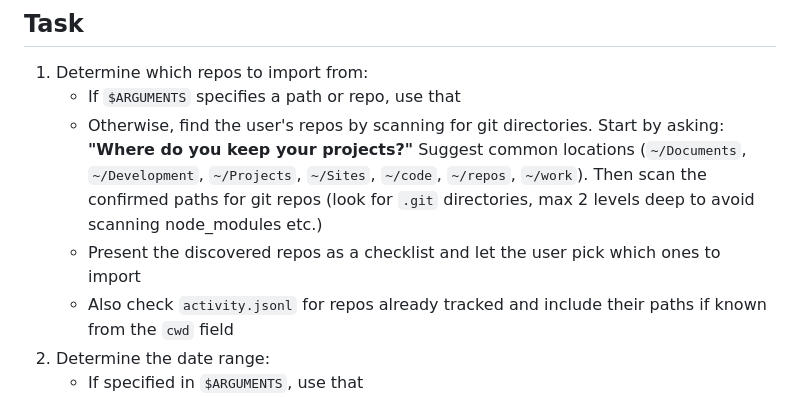
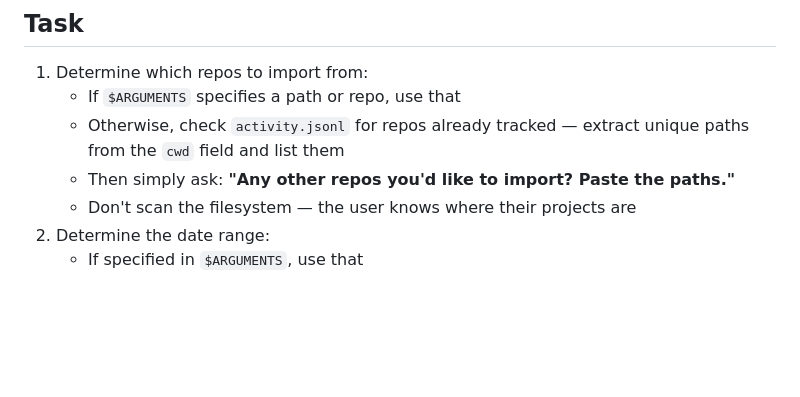
Before and after one commit to michaelwilhelmsen/git-timetrack, a Markdown page: skills/import/SKILL.md, the part around the change. Drawn GitHub-style; blank space fills up the shorter version.

Commit message:
Simplify import skill — ask for paths instead of scanning filesystem
Scanning common directories is slow and triggers permission prompts.
Instead, check existing activity for known repos and ask the user
to provide any additional paths directly.

Co-Authored-By: Claude Opus 4.6 (1M context) <noreply@anthropic.com>

```diff
--- a/skills/import/SKILL.md
+++ b/skills/import/SKILL.md
@@ -11,9 +11,9 @@ Import past commits from git repositories into `~/.git-timetrack/activity.jsonl`
 
 1. Determine which repos to import from:
    - If `$ARGUMENTS` specifies a path or repo, use that
-   - Otherwise, find the user's repos by scanning for git directories. Start by asking: **"Where do you keep your projects?"** Suggest common locations (`~/Documents`, `~/Development`, `~/Projects`, `~/Sites`, `~/code`, `~/repos`, `~/work`). Then scan the confirmed paths for git repos (look for `.git` directories, max 2 levels deep to avoid scanning node_modules etc.)
-   - Present the discovered repos as a checklist and let the user pick which ones to import
-   - Also check `activity.jsonl` for repos already tracked and include their paths if known from the `cwd` field
+   - Otherwise, check `activity.jsonl` for repos already tracked — extract unique paths from the `cwd` field and list them
+   - Then simply ask: **"Any other repos you'd like to import? Paste the paths."**
+   - Don't scan the filesystem — the user knows where their projects are
 2. Determine the date range:
    - If specified in `$ARGUMENTS`, use that
    - Default: last 2 weeks
```
